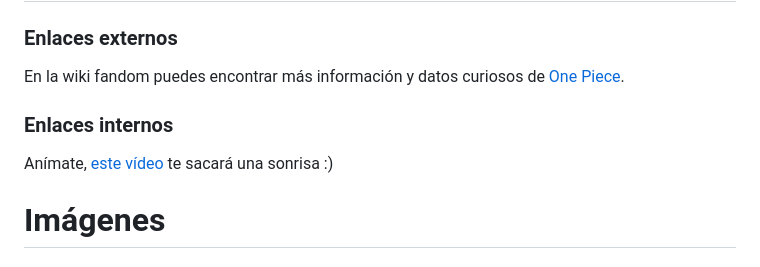
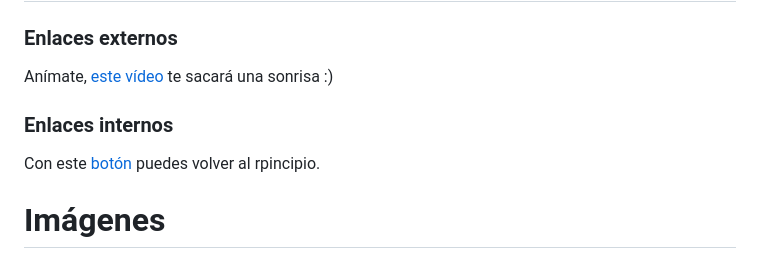
Before and after one commit to koppan21/LTAW-Practicas, a Markdown page: P0/S1.md, the part around the change. GitHub-like rendering.

Commit message:
Corrigiendo el enlace interno

```diff
--- a/P0/S1.md
+++ b/P0/S1.md
@@ -94,11 +94,11 @@ En python la expresión `print(f" a + b = {2 + 1} ")` produce como resultado `a
 
 ### Enlaces externos
 
-En la wiki fandom puedes encontrar más información y datos curiosos de [One Piece](https://onepiece.fandom.com/es/wiki/One_Piece_Wiki).
+Anímate, [este vídeo](https://www.youtube.com/watch?v=hvL1339luv0&list=PLgfiR8szoXm4rYS_6Q52mUJCBQsBuZTmq&index=10) te sacará una sonrisa :)
 
 ### Enlaces internos
 
-Anímate, [este vídeo](https://www.youtube.com/watch?v=hvL1339luv0&list=PLgfiR8szoXm4rYS_6Q52mUJCBQsBuZTmq&index=10) te sacará una sonrisa :)
+Con este [botón](#AprendiendoMarkdown) puedes volver al rpincipio.
 
 # Imágenes
 
```
